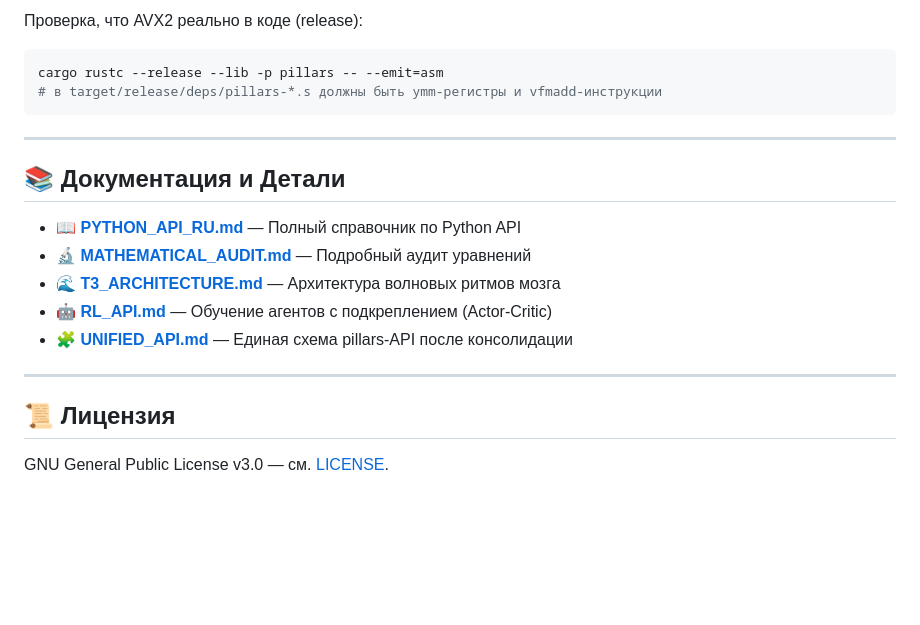
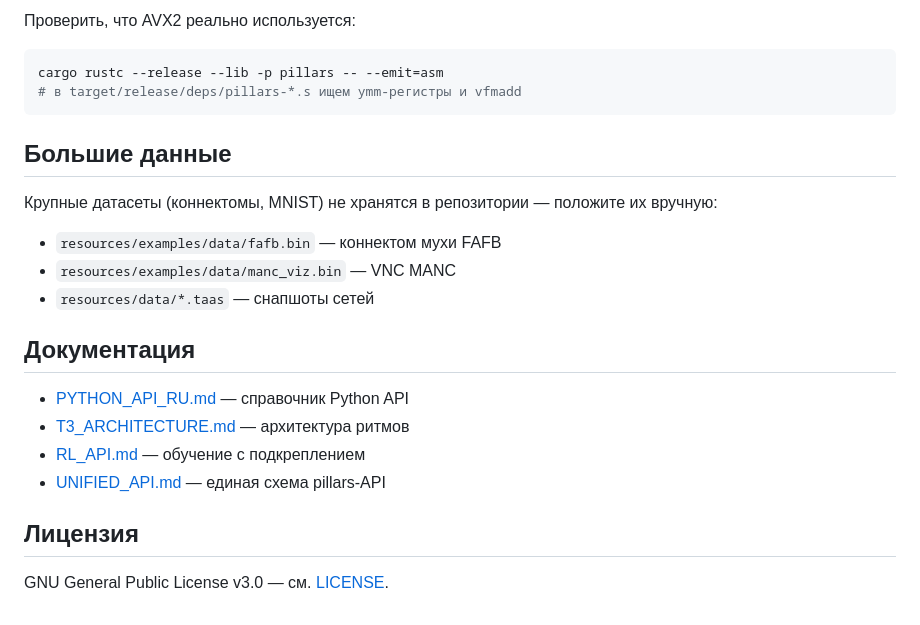
Before and after one commit to Taaslaby/taas_checkmate, a Markdown page: README.md, the part around one of its changes. GitHub-like rendering; blank space fills up the shorter version.

````diff
--- a/README.md
+++ b/README.md
@@ -160,23 +124,26 @@ AVX2/FMA и даёт настоящие 256-битные пути для `wide::
 
-Проверка, что AVX2 реально в коде (release):
+Проверить, что AVX2 реально используется:
 
 ```bash
 cargo rustc --release --lib -p pillars -- --emit=asm
-# в target/release/deps/pillars-*.s должны быть ymm-регистры и vfmadd-инструкции
+# в target/release/deps/pillars-*.s ищем ymm-регистры и vfmadd
 ```
 
----
+## Большие данные
 
-## 📚 Документация и Детали
+Крупные датасеты (коннектомы, MNIST) не хранятся в репозитории — положите их вручную:
 
-- 📖 **[PYTHON_API_RU.md](resources/docs/PYTHON_API_RU.md)** — Полный справочник по Python API
-- 🔬 **[MATHEMATICAL_AUDIT.md](resources/docs/MATHEMATICAL_AUDIT.md)** — Подробный аудит уравнений
-- 🌊 **[T3_ARCHITECTURE.md](resources/docs/T3_ARCHITECTURE.md)** — Архитектура волновых ритмов мозга
-- 🤖 **[RL_API.md](resources/docs/RL_API.md)** — Обучение агентов с подкреплением (Actor-Critic)
-- 🧩 **[UNIFIED_API.md](resources/docs/UNIFIED_API.md)** — Единая схема pillars-API после консолидации
+- `resources/examples/data/fafb.bin` — коннектом мухи FAFB
+- `resources/examples/data/manc_viz.bin` — VNC MANC
+- `resources/data/*.taas` — снапшоты сетей
 
----
+## Документация
 
-## 📜 Лицензия
+- [PYTHON_API_RU.md](resources/docs/PYTHON_API_RU.md) — справочник Python API
+- [T3_ARCHITECTURE.md](resources/docs/T3_ARCHITECTURE.md) — архитектура ритмов
+- [RL_API.md](resources/docs/RL_API.md) — обучение с подкреплением
+- [UNIFIED_API.md](resources/docs/UNIFIED_API.md) — единая схема pillars-API
+
+## Лицензия
 
 GNU General Public License v3.0 — см. [LICENSE](LICENSE).
````
Also changed, not shown: other parts of README.md (+72 -108 lines).
